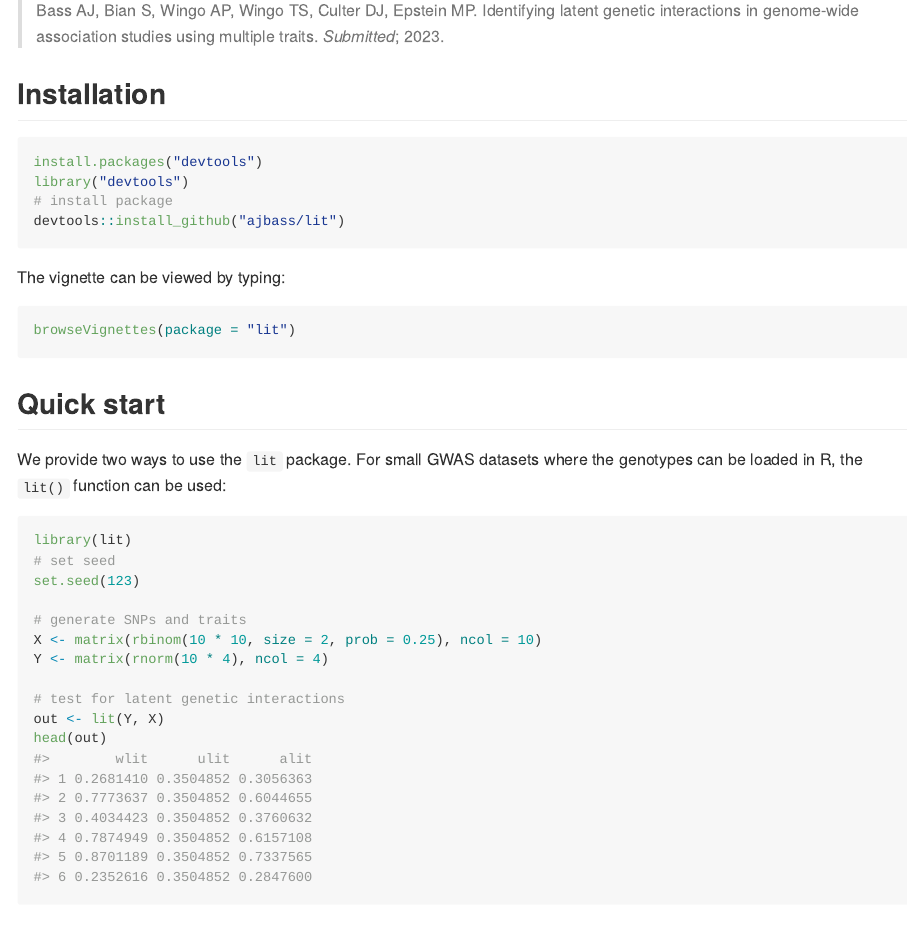
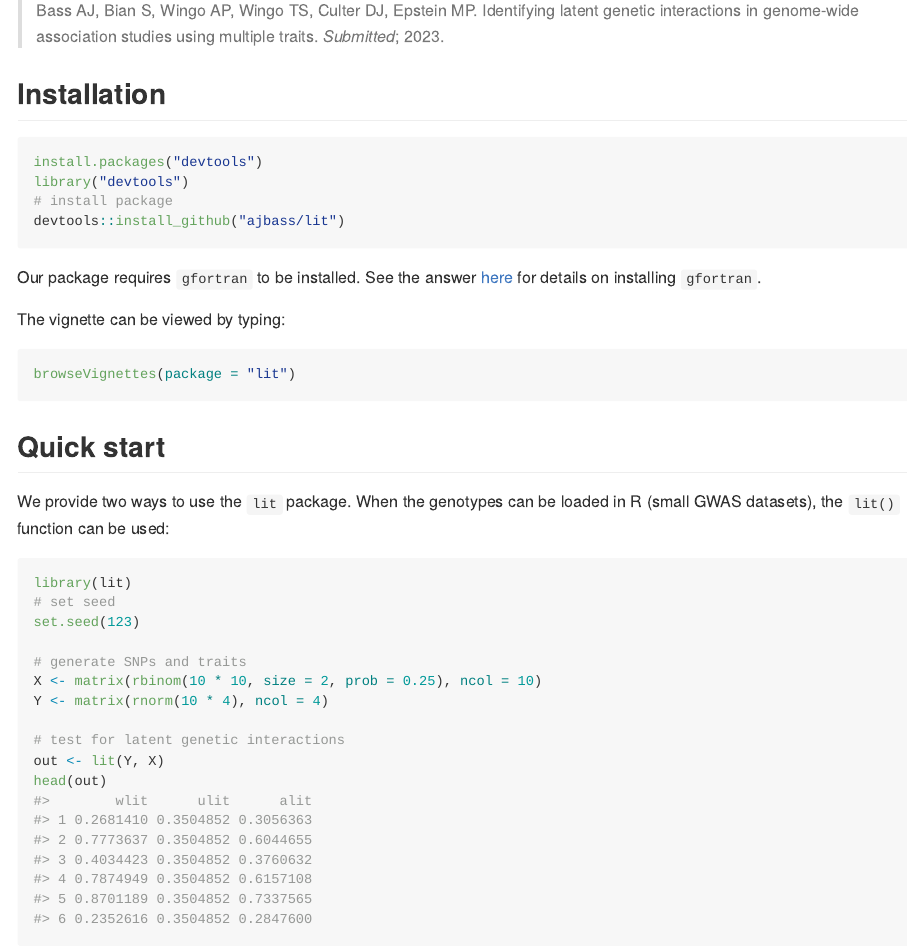
Before and after one commit to ajbass/lit, an R Markdown document (README.Rmd): the page in a window 1100 px wide, from 250 px down. The pictures show the output file README.md that the author committed with the source, drawn offline in the style of GitHub; badge pictures from the web are left out.

Commit message:
added details to install gfortran

````diff
--- a/README.Rmd
+++ b/README.Rmd
@@ -32,6 +32,8 @@ library("devtools")
 devtools::install_github("ajbass/lit")
 ```
 
+Our package requires `gfortran` to be installed. See the answer [here](https://stackoverflow.com/questions/69639782/installing-gfortran-on-macbook-with-apple-m1-chip-for-use-in-r) for details on installing `gfortran`.
+
 The vignette can be viewed by typing:
 
 ```R
@@ -40,7 +42,7 @@ browseVignettes(package = "lit")
 
 ## Quick start
 
-We provide two ways to use the `lit` package. For small GWAS datasets where the genotypes can be loaded in R, the `lit()` function can be used:
+We provide two ways to use the `lit` package. When the genotypes can be loaded in R (small GWAS datasets), the `lit()` function can be used:
 
 ```{r}
 library(lit)
````
Also changed, not shown: README.md.
